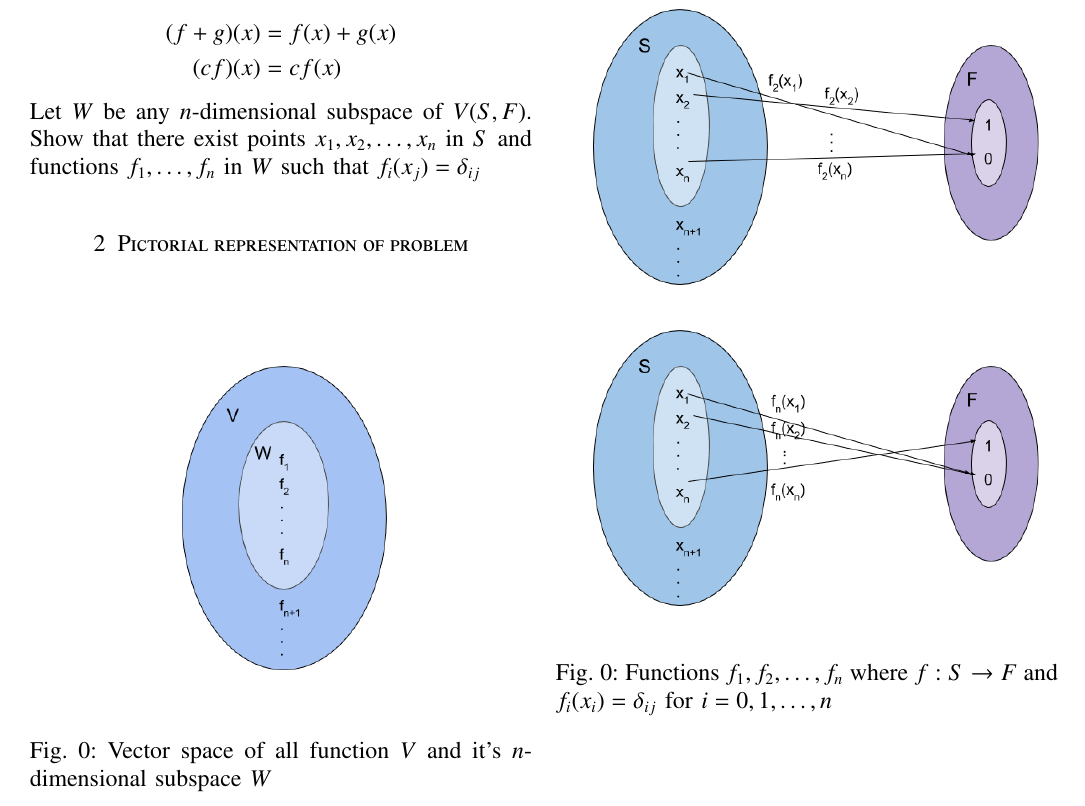
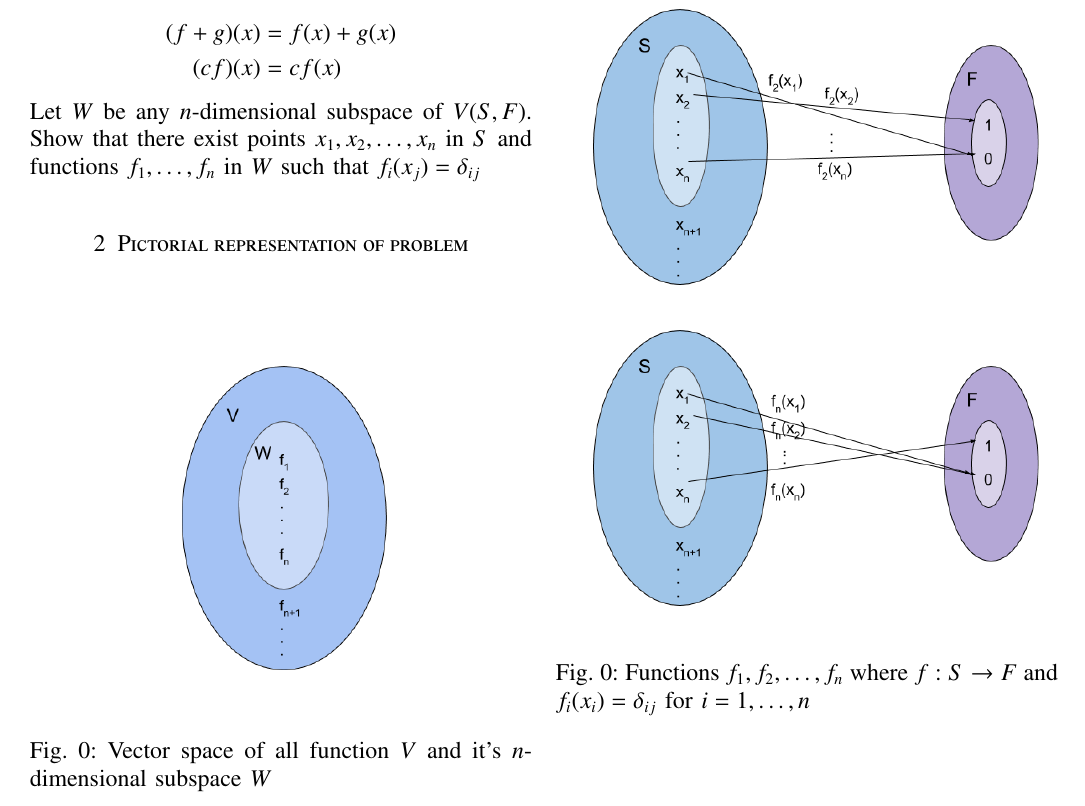
Before and after one commit to shreeprasadbhat/matrix-theory, a LaTeX problem sheet (assignment14/assignment14.tex): part of page 1 of 2, cut so that both start at the same text. Compiled offline with pdfLaTeX.

Commit message:
improvements

```diff
--- a/assignment14/assignment14.tex
+++ b/assignment14/assignment14.tex
@@ -260,7 +260,7 @@ Let $W$ be any $n$-dimensional  subspace of $V(S,F)$. Show that there exist poin
 \begin{figure}[h!]
 \centering
 \includegraphics[width=\columnwidth]{fig/f.png}
-\caption{Functions $f_1,f_2,\dots,f_n$ where $f:S \rightarrow F$ and $f_i(x_i) = \delta_{ij}$ for $i=0,1,\dots,n$}
+\caption{Functions $f_1,f_2,\dots,f_n$ where $f:S \rightarrow F$ and $f_i(x_i) = \delta_{ij}$ for $i=1,\dots,n$}
 \end{figure}
 \pagebreak
 \section{Solution}
```
Also changed, not shown: assignment14/assignment14.pdf.
